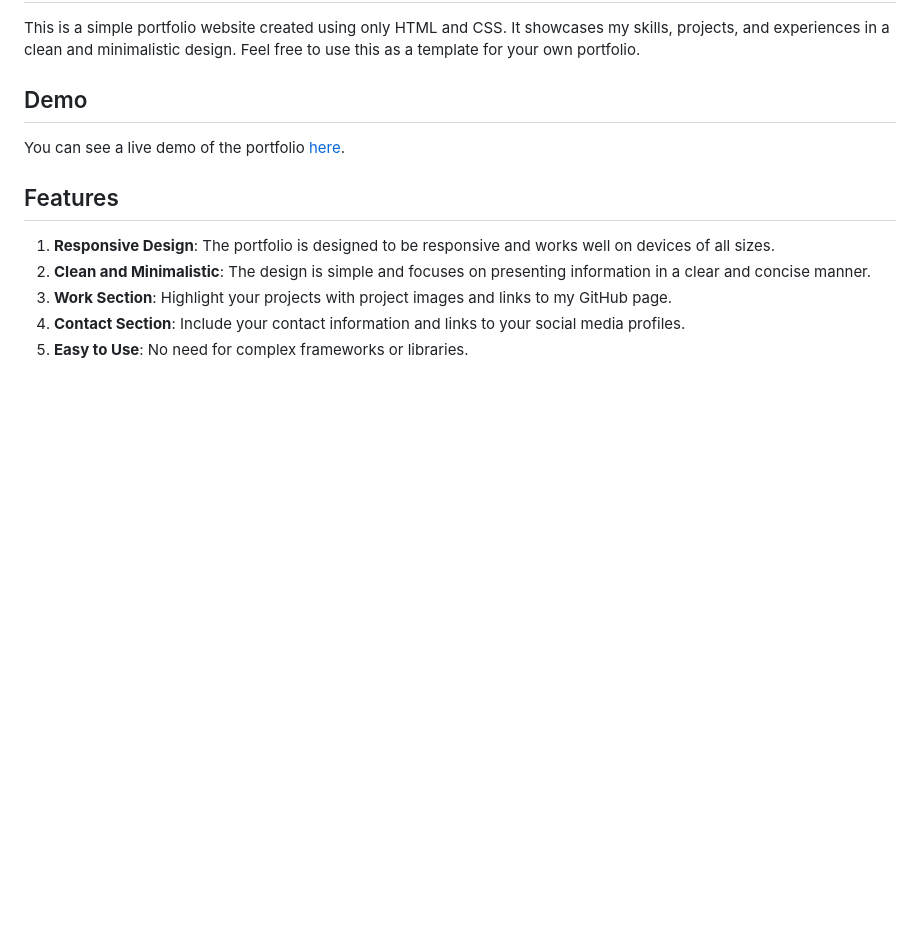
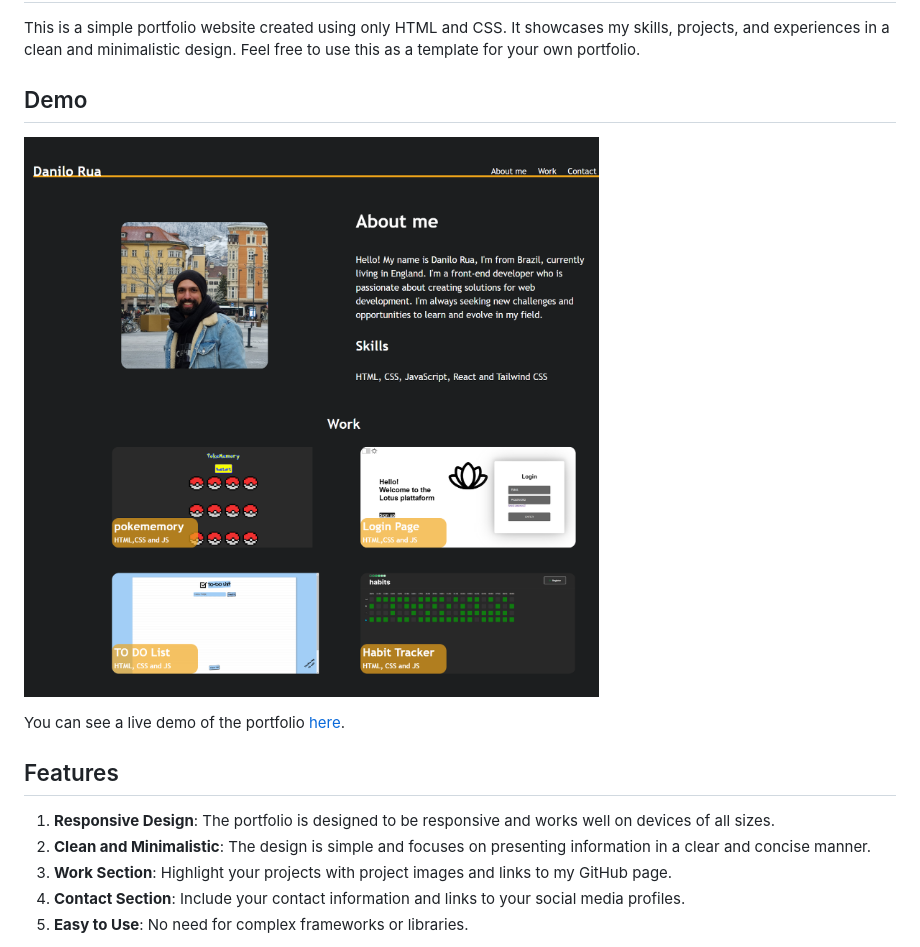
Before and after one commit to DaniloRua/My-portifolio, a Markdown page: starter/css/README.md, the part around the change. Drawn GitHub-style; pictures changed too: starter/images/screenshot.png (added); blank space fills up the shorter version.

Commit message:
added screenshot

```diff
--- a/starter/css/README.md
+++ b/starter/css/README.md
@@ -3,6 +3,7 @@
 This is a simple portfolio website created using only HTML and CSS. It showcases my skills, projects, and experiences in a clean and minimalistic design. Feel free to use this as a template for your own portfolio.
 
 ## Demo
+![Screenshot](/starter/images/screenshot.png)
 
 You can see a live demo of the portfolio [here](https://danilorua.github.io/My-portifolio/).
 
```
